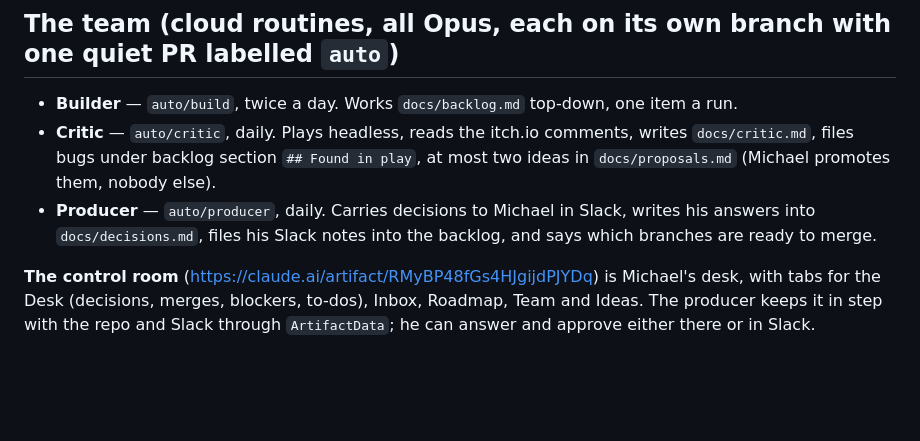
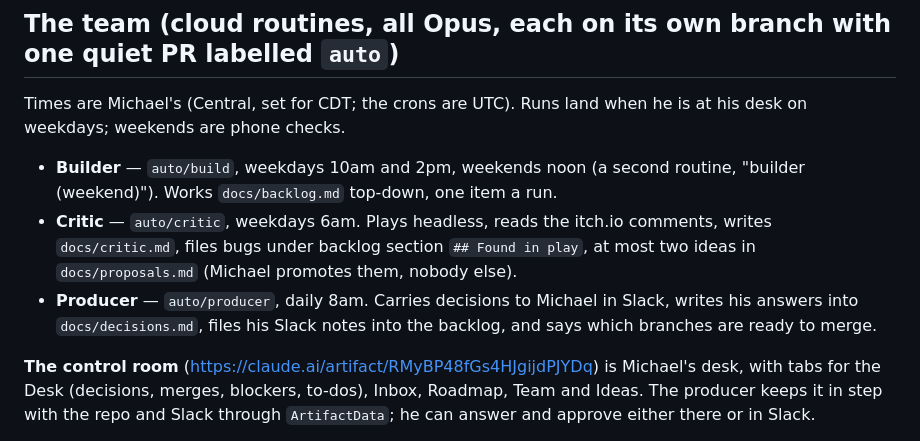
Before and after one commit to mbuckley616/NeighborhoodAirsoft, a Markdown page: CLAUDE.md, the part around the change. GitHub-like rendering; blank space fills up the shorter version.

Commit message:
CLAUDE.md: team schedule fitted to Michael's desk hours
Co-Authored-By: Claude Opus 5.5 <noreply@anthropic.com>

````diff
--- a/CLAUDE.md
+++ b/CLAUDE.md
@@ -37,10 +37,11 @@ It is the lighter sibling of The Old Gates' setup: three routines, one Slack cha
 ```
 
 ## The team (cloud routines, all Opus, each on its own branch with one quiet PR labelled `auto`)
-- **Builder** — `auto/build`, twice a day. Works `docs/backlog.md` top-down, one item a run.
-- **Critic** — `auto/critic`, daily. Plays headless, reads the itch.io comments, writes `docs/critic.md`, files bugs
+Times are Michael's (Central, set for CDT; the crons are UTC). Runs land when he is at his desk on weekdays; weekends are phone checks.
+- **Builder** — `auto/build`, weekdays 10am and 2pm, weekends noon (a second routine, "builder (weekend)"). Works `docs/backlog.md` top-down, one item a run.
+- **Critic** — `auto/critic`, weekdays 6am. Plays headless, reads the itch.io comments, writes `docs/critic.md`, files bugs
   under backlog section `## Found in play`, at most two ideas in `docs/proposals.md` (Michael promotes them, nobody else).
-- **Producer** — `auto/producer`, daily. Carries decisions to Michael in Slack, writes his answers into `docs/decisions.md`,
+- **Producer** — `auto/producer`, daily 8am. Carries decisions to Michael in Slack, writes his answers into `docs/decisions.md`,
   files his Slack notes into the backlog, and says which branches are ready to merge.
 
 **The control room** (https://claude.ai/artifact/RMyBP48fGs4HJgijdPJYDq) is Michael's desk, with tabs for the Desk
````
